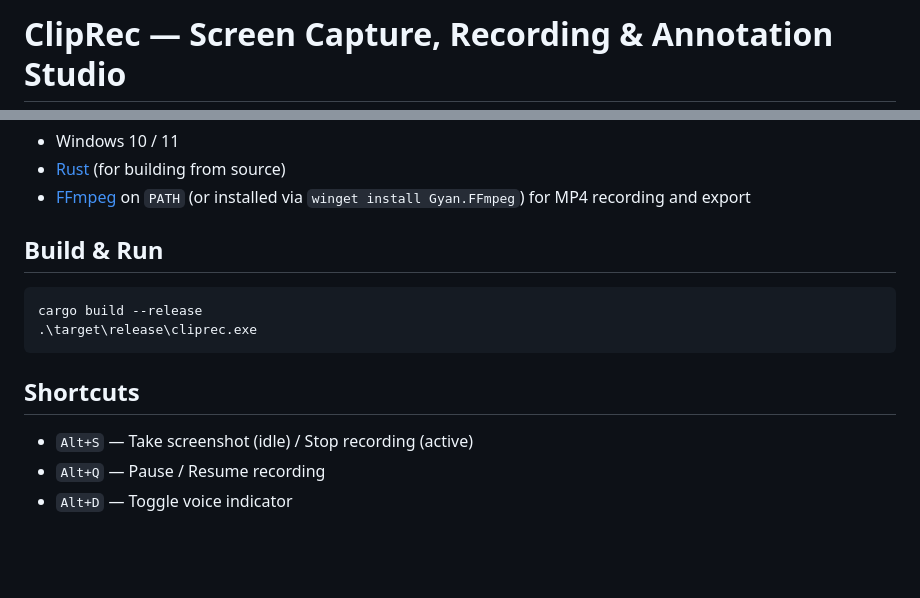
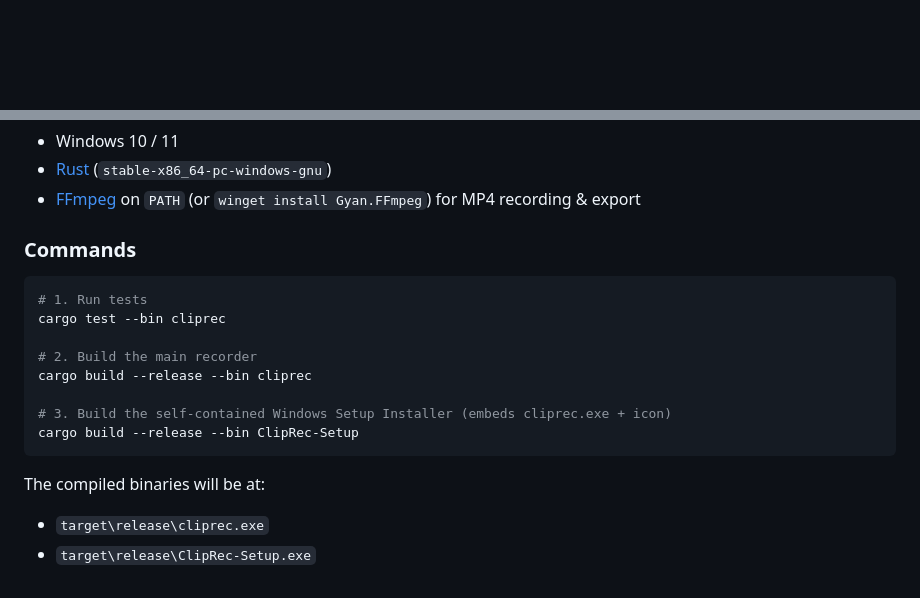
Before and after one commit to mmdk11278-hub/cliprec, a Markdown page: README.md, 2 parts joined by grey strips. Rendered like a GitHub page; blank space fills up the shorter version.

````diff
--- a/README.md
+++ b/README.md
@@ -1,2 +1,2 @@
-# ClipRec — Screen Capture, Recording & Annotation Studio
+<div align="center">
 
@@ -17,16 +59,20 @@ A fast, lightweight, native Windows screen recorder, screenshot annotator, and v
 - Windows 10 / 11
-- [Rust](https://rustup.rs/) (for building from source)
-- [FFmpeg](https://ffmpeg.org/) on `PATH` (or installed via `winget install Gyan.FFmpeg`) for MP4 recording and export
+- [Rust](https://rustup.rs/) (`stable-x86_64-pc-windows-gnu`)
+- [FFmpeg](https://ffmpeg.org/) on `PATH` (or `winget install Gyan.FFmpeg`) for MP4 recording & export
 
-## Build & Run
+### Commands
 
 ```powershell
-cargo build --release
-.\target\release\cliprec.exe
+# 1. Run tests
+cargo test --bin cliprec
+
+# 2. Build the main recorder
+cargo build --release --bin cliprec
+
+# 3. Build the self-contained Windows Setup Installer (embeds cliprec.exe + icon)
+cargo build --release --bin ClipRec-Setup
 ```
 
-## Shortcuts
-
-- `Alt+S` — Take screenshot (idle) / Stop recording (active)
-- `Alt+Q` — Pause / Resume recording
-- `Alt+D` — Toggle voice indicator
+The compiled binaries will be at:
+- `target\release\cliprec.exe`
+- `target\release\ClipRec-Setup.exe`
````
Also changed, not shown: other parts of README.md (+52 -10 lines), assets/screenshot.png (added), 11 other files.
